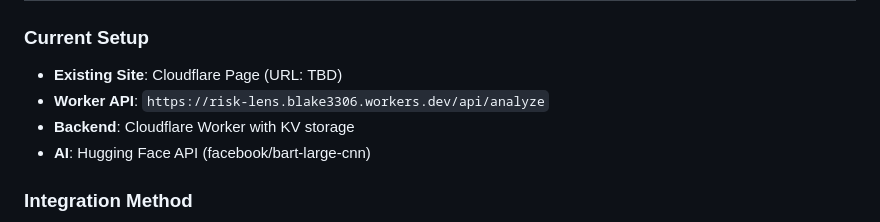
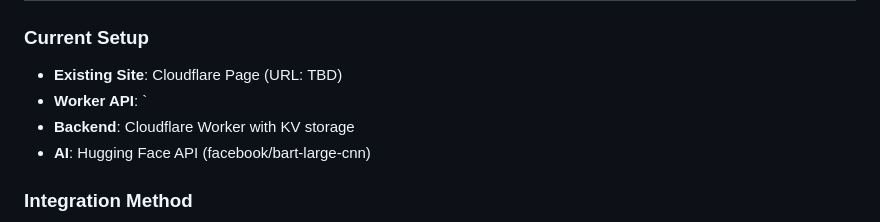
Before and after one commit to SuperGremlin25/risk-lens, a Markdown page: PRD-WEBPAGE-INTEGRATION.md, the part around the change. Rendered like a GitHub page.

```diff
--- a/PRD-WEBPAGE-INTEGRATION.md
+++ b/PRD-WEBPAGE-INTEGRATION.md
@@ -51,7 +51,7 @@ Currently, RiskLens exists as a standalone Worker application. The goal is to em
 
 ### Current Setup
 - **Existing Site**: Cloudflare Page (URL: TBD)
-- **Worker API**: `https://risk-lens.blake3306.workers.dev/api/analyze`
+- **Worker API**: `
 - **Backend**: Cloudflare Worker with KV storage
 - **AI**: Hugging Face API (facebook/bart-large-cnn)
 
```
